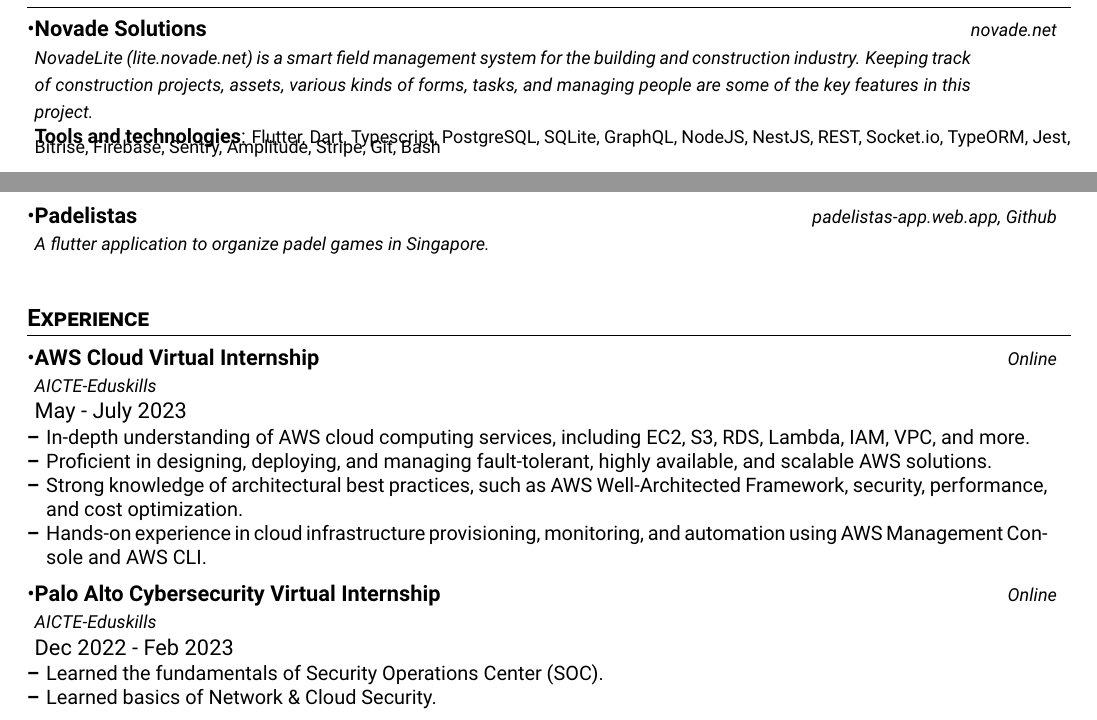
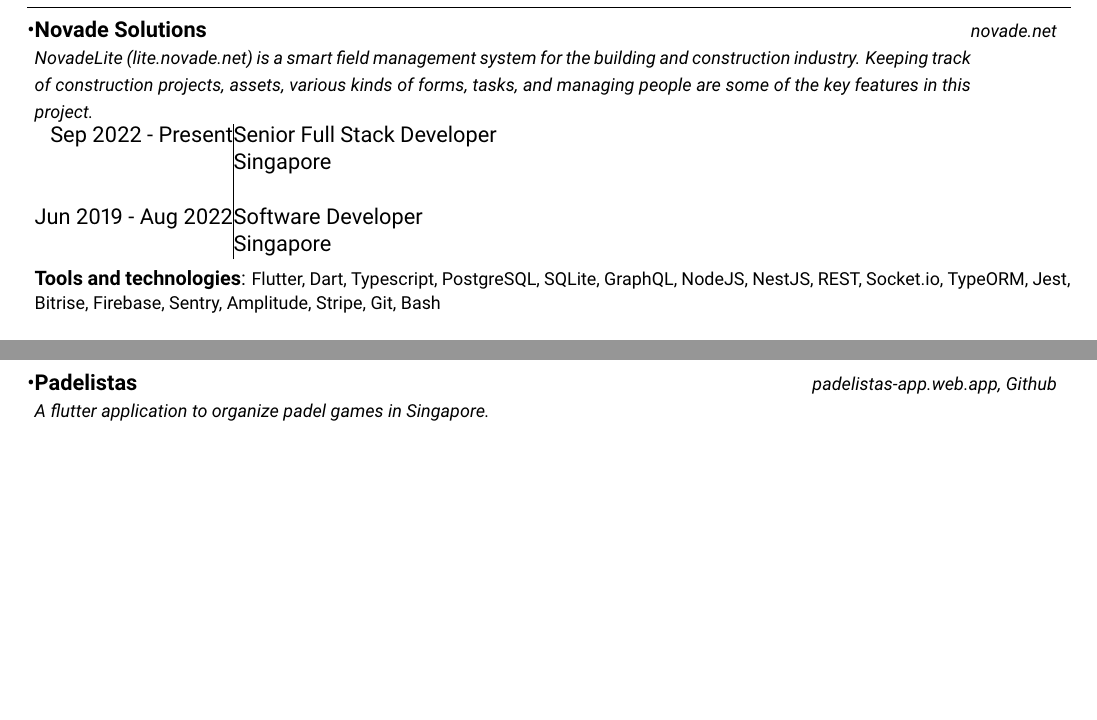
Before and after one commit to ValentinVignal/resume, a LaTeX CV (resume.tex): two parts of pages 1 and 2 of 2, joined at a grey line, cut so that both start at the same text, the shorter picture padded with empty space. Compiled offline with pdfLaTeX.

Commit message:
:sparkles: Add date to experience

```diff
--- a/resume.tex
+++ b/resume.tex
@@ -156,9 +132,18 @@
 \cvHeading
 {Novade Solutions}
 {\href{https://www.novade.net/}{novade.net}}
-{NovadeLite  (\href{https://lite.novade.net}{lite.novade.net}) is a smart field management system for the building and construction
+{NovadeLite (\href{https://lite.novade.net}{lite.novade.net}) is a smart field management system for the building and construction
   industry. Keeping track of construction projects, assets, various kinds of forms, tasks, and managing people are some
   of the key features in this project.}
+
+\begin{tabular}{r|l}
+  Sep 2022 - Present  & Senior Full Stack Developer \\
+                      & Singapore                   \\
+  \\
+  Jun 2019 - Aug 2022 & Software Developer          \\
+                      & Singapore                   \\
+\end{tabular}
+
 \small \textbf{Tools and technologies}: {\footnotesize Flutter, Dart, Typescript, PostgreSQL, SQLite, GraphQL, NodeJS, NestJS, REST, Socket.io, TypeORM, Jest, Bitrise, Firebase, Sentry, Amplitude, Stripe, Git, Bash}
 
 \cvItemListStart
@@ -237,36 +222,4 @@
 {A flutter application to organize padel games in Singapore.}
 
 \cvHeadingListEnd
-
-
-%-----------EXPERIENCE-----------------
-\section{\textbf{Experience}}
-\cvHeadingListStart
-\cvHeading
-{AWS Cloud Virtual Internship}{Online}
-{AICTE-Eduskills}{May - July 2023}
-\vspace{-2.0mm}
-\cvItemListStart
-\item {In-depth understanding of AWS cloud computing services, including EC2, S3, RDS, Lambda, IAM, VPC, and more.}
-\item {Proficient in designing, deploying, and managing fault-tolerant, highly available, and scalable AWS solutions.}
-\item {Strong knowledge of architectural best practices, such as AWS Well-Architected Framework, security, performance, and cost optimization.}
-\item {Hands-on experience in cloud infrastructure provisioning, monitoring, and automation using AWS Management Console and AWS CLI.}
-\cvItemListEnd
-
-\vspace{-3.0mm}
-
-\cvHeading
-{Palo Alto Cybersecurity Virtual Internship}{Online}
-{AICTE-Eduskills}{Dec 2022 - Feb 2023}
-\vspace{-2.0mm}
-\cvItemListStart
-\item {Learned the fundamentals of Security Operations Center (SOC).}
-\item {Learned basics of Network \& Cloud Security.}
-\cvItemListEnd
-
-\vspace{-3.0mm}
-
-\cvHeadingListEnd
-\vspace{-5.5mm}
-
 \end{document}
```
Also changed, not shown: resume.pdf, resume.tex (24 more changed lines).
